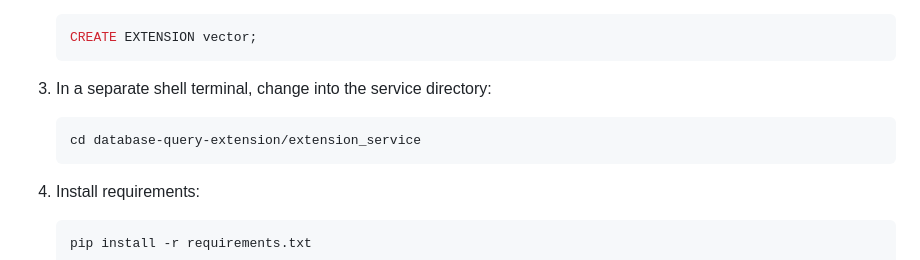
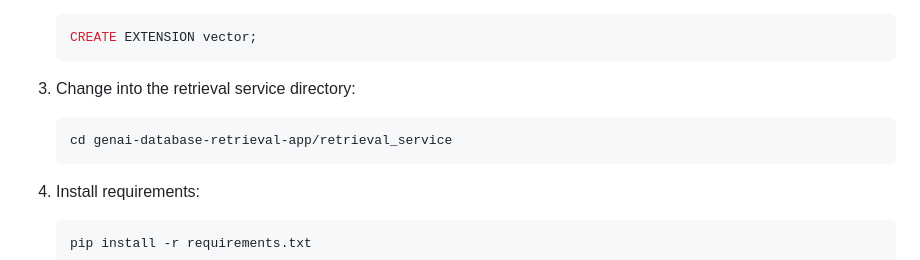
Before and after one commit to GoogleCloudPlatform/genai-databases-retrieval-app, a Markdown page: docs/datastore/cloudsql_postgres.md, the part around the change. GitHub-like rendering.

Commit message:
update file name

````diff
--- a/docs/datastore/cloudsql_postgres.md
+++ b/docs/datastore/cloudsql_postgres.md
@@ -110,10 +110,10 @@
     CREATE EXTENSION vector;
     ```
 
-1. In a separate shell terminal, change into the service directory:
+1. Change into the retrieval service directory:
 
     ```bash
-    cd database-query-extension/extension_service
+    cd genai-database-retrieval-app/retrieval_service
     ```
 
 1. Install requirements:
````
